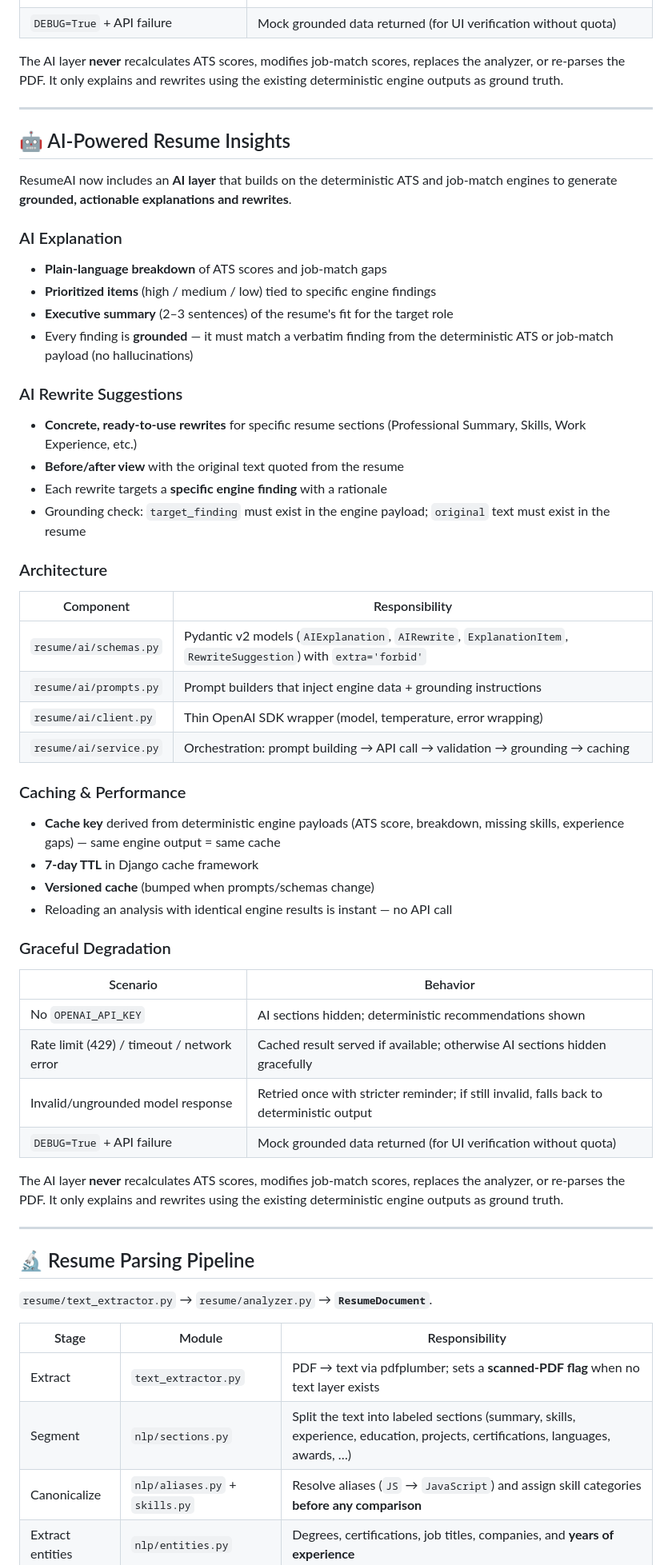
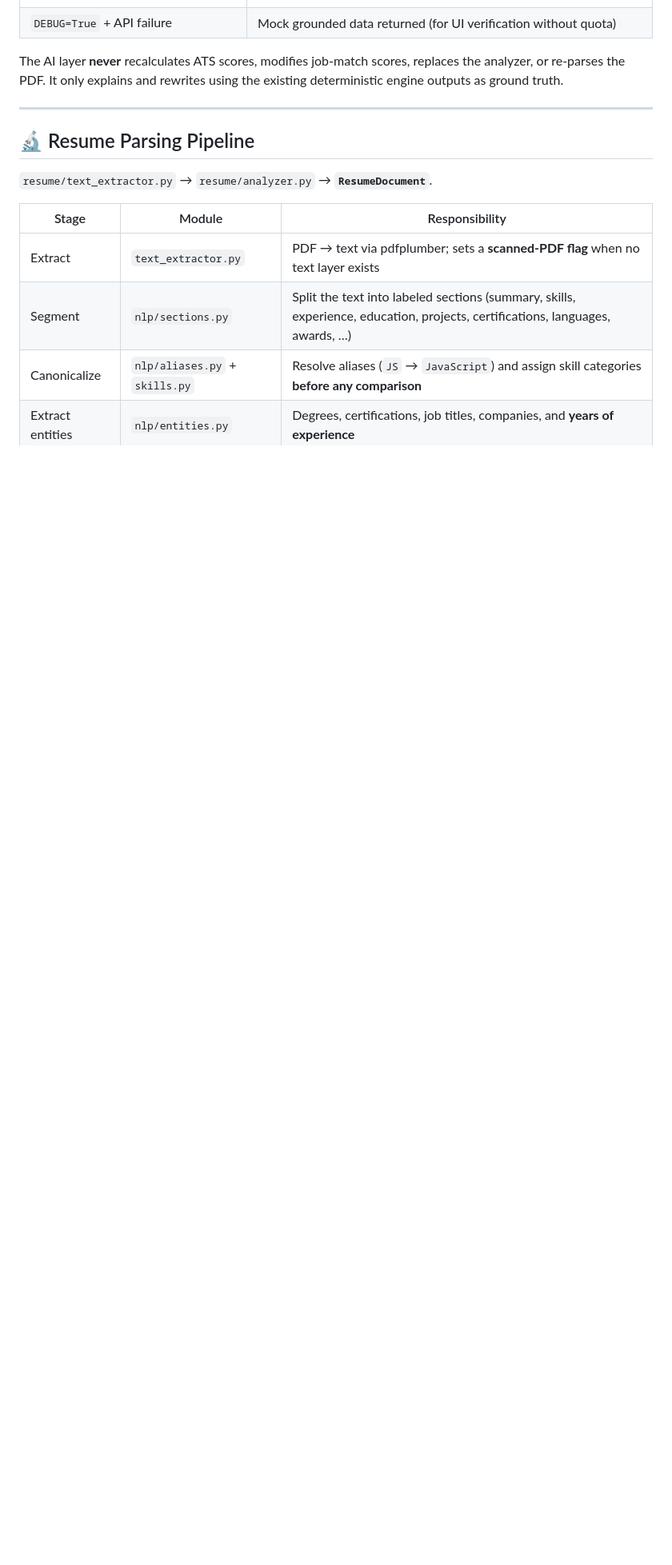
Before and after one commit to Aby020/ResumeAI, a Markdown page: README.md, the part around one of its changes. Shown at 80% size. Rendered like a GitHub page; blank space fills up the shorter version.

```diff
--- a/README.md
+++ b/README.md
@@ -490,60 +502,6 @@ using the existing deterministic engine outputs as ground truth.
 
 ---
 
-## 🤖 AI-Powered Resume Insights
-
-ResumeAI now includes an **AI layer** that builds on the deterministic ATS and
-job-match engines to generate **grounded, actionable explanations and rewrites**.
-
-### AI Explanation
-
-- **Plain-language breakdown** of ATS scores and job-match gaps
-- **Prioritized items** (high / medium / low) tied to specific engine findings
-- **Executive summary** (2–3 sentences) of the resume's fit for the target role
-- Every finding is **grounded** — it must match a verbatim finding from the
-  deterministic ATS or job-match payload (no hallucinations)
-
-### AI Rewrite Suggestions
-
-- **Concrete, ready-to-use rewrites** for specific resume sections (Professional
-  Summary, Skills, Work Experience, etc.)
-- **Before/after view** with the original text quoted from the resume
-- Each rewrite targets a **specific engine finding** with a rationale
-- Grounding check: `target_finding` must exist in the engine payload; `original`
-  text must exist in the resume
-
-### Architecture
-
-| Component | Responsibility |
-|-----------|----------------|
-| `resume/ai/schemas.py` | Pydantic v2 models (`AIExplanation`, `AIRewrite`, `ExplanationItem`, `RewriteSuggestion`) with `extra='forbid'` |
-| `resume/ai/prompts.py` | Prompt builders that inject engine data + grounding instructions |
-| `resume/ai/client.py` | Thin OpenAI SDK wrapper (model, temperature, error wrapping) |
-| `resume/ai/service.py` | Orchestration: prompt building → API call → validation → grounding → caching |
-
-### Caching & Performance
-
-- **Cache key** derived from deterministic engine payloads (ATS score,
-  breakdown, missing skills, experience gaps) — same engine output = same cache
-- **7-day TTL** in Django cache framework
-- **Versioned cache** (bumped when prompts/schemas change)
-- Reloading an analysis with identical engine results is instant — no API call
-
-### Graceful Degradation
-
-| Scenario | Behavior |
-|----------|----------|
-| No `OPENAI_API_KEY` | AI sections hidden; deterministic recommendations shown |
-| Rate limit (429) / timeout / network error | Cached result served if available; otherwise AI sections hidden gracefully |
-| Invalid/ungrounded model response | Retried once with stricter reminder; if still invalid, falls back to deterministic output |
-| `DEBUG=True` + API failure | Mock grounded data returned (for UI verification without quota) |
-
-The AI layer **never** recalculates ATS scores, modifies job-match scores,
-replaces the analyzer, or re-parses the PDF. It only explains and rewrites
-using the existing deterministic engine outputs as ground truth.
-
----
-
 ## 🔬 Resume Parsing Pipeline
 
 `resume/text_extractor.py` → `resume/analyzer.py` → **`ResumeDocument`**.
```
Also changed, not shown: other parts of README.md (+13 -1 lines).
